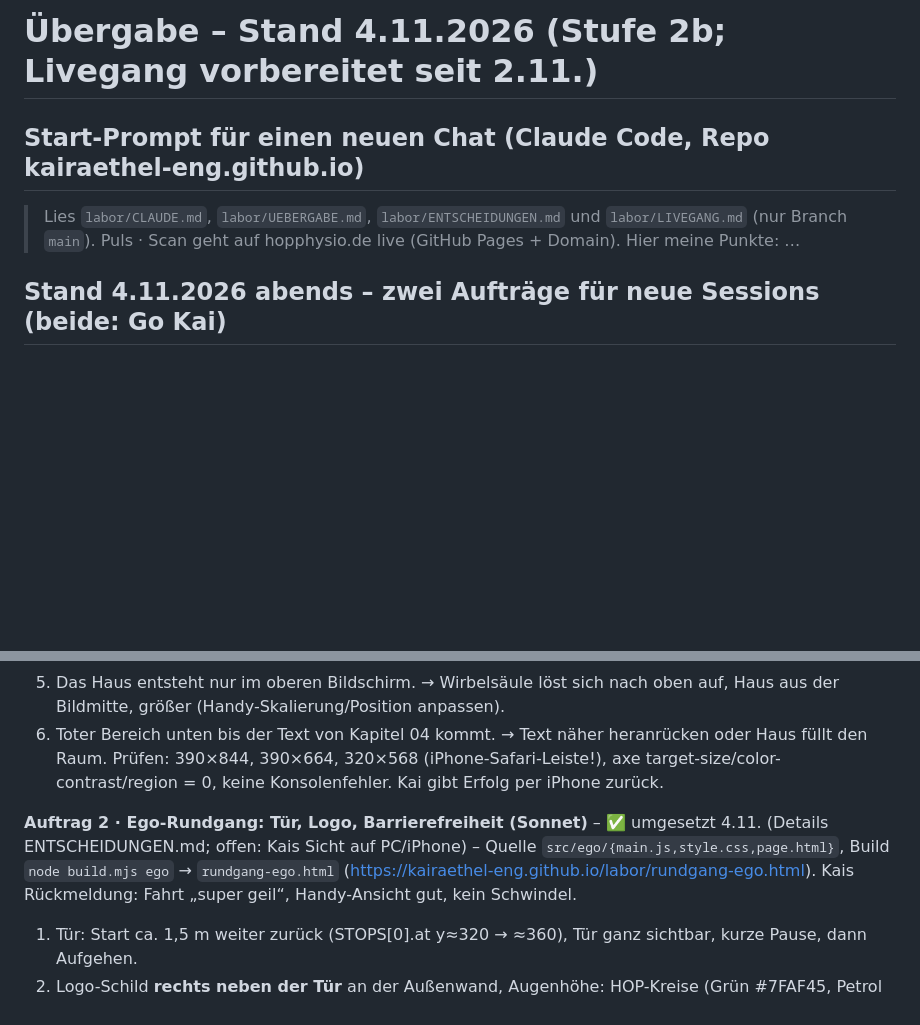
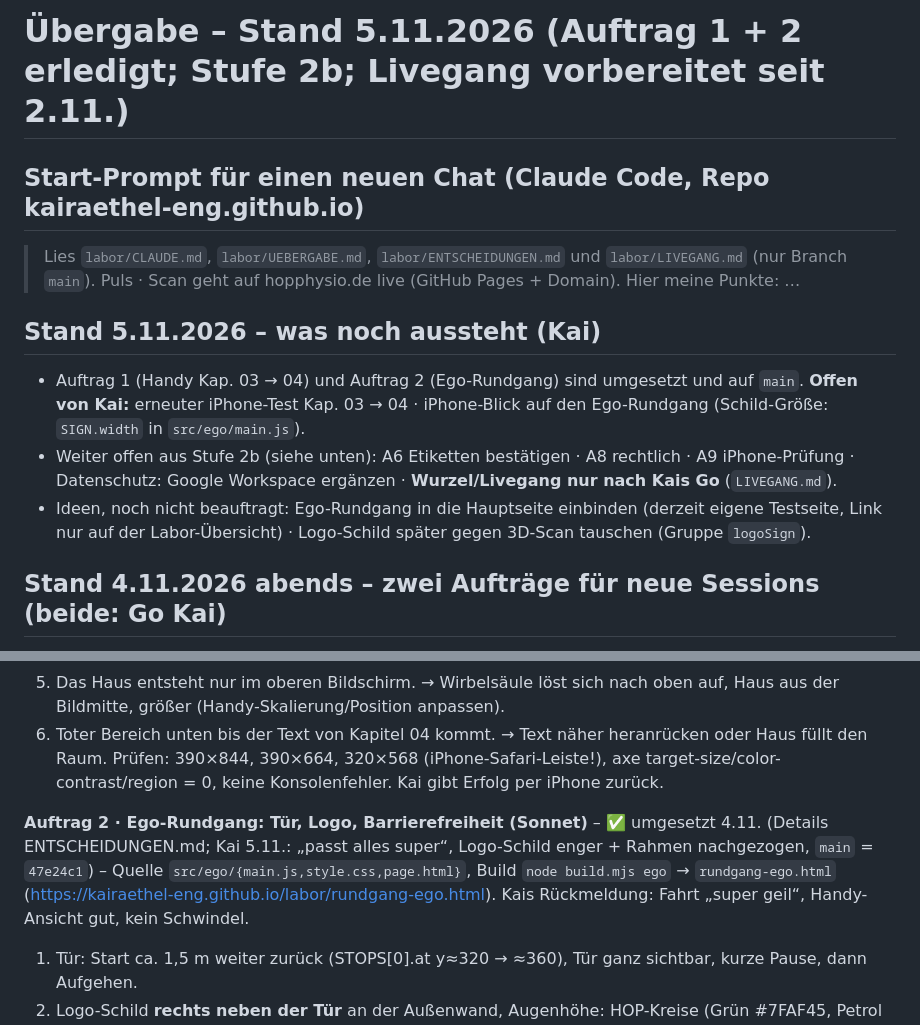
Before and after one commit to kairaethel-eng/kairaethel-eng.github.io, a Markdown page: labor/UEBERGABE.md, 2 parts joined by grey strips. Rendered like a GitHub page; blank space fills up the shorter version.

Commit message:
Labor: Übergabe 5.11. – Auftrag 1 und 2 erledigt, offene Punkte für Kai
Co-Authored-By: Claude Sonnet 5.5 <noreply@anthropic.com>
Claude-Session: https://claude.ai/code/session_01U6KyG7K2meH1n3wSLDbyNd

```diff
--- a/labor/UEBERGABE.md
+++ b/labor/UEBERGABE.md
@@ -1,7 +1,12 @@
-# Übergabe – Stand 4.11.2026 (Stufe 2b; Livegang vorbereitet seit 2.11.)
+# Übergabe – Stand 5.11.2026 (Auftrag 1 + 2 erledigt; Stufe 2b; Livegang vorbereitet seit 2.11.)
 
 ## Start-Prompt für einen neuen Chat (Claude Code, Repo kairaethel-eng.github.io)
 > Lies `labor/CLAUDE.md`, `labor/UEBERGABE.md`, `labor/ENTSCHEIDUNGEN.md` und `labor/LIVEGANG.md` (nur Branch `main`). Puls · Scan geht auf hopphysio.de live (GitHub Pages + Domain). Hier meine Punkte: …
+
+## Stand 5.11.2026 – was noch aussteht (Kai)
+- Auftrag 1 (Handy Kap. 03 → 04) und Auftrag 2 (Ego-Rundgang) sind umgesetzt und auf `main`. **Offen von Kai:** erneuter iPhone-Test Kap. 03 → 04 · iPhone-Blick auf den Ego-Rundgang (Schild-Größe: `SIGN.width` in `src/ego/main.js`).
+- Weiter offen aus Stufe 2b (siehe unten): A6 Etiketten bestätigen · A8 rechtlich · A9 iPhone-Prüfung · Datenschutz: Google Workspace ergänzen · **Wurzel/Livegang nur nach Kais Go** (`LIVEGANG.md`).
+- Ideen, noch nicht beauftragt: Ego-Rundgang in die Hauptseite einbinden (derzeit eigene Testseite, Link nur auf der Labor-Übersicht) · Logo-Schild später gegen 3D-Scan tauschen (Gruppe `logoSign`).
 
 ## Stand 4.11.2026 abends – zwei Aufträge für neue Sessions (beide: Go Kai)
 Auf `main` liegt alles bis Commit „Rundgang aus Augenhöhe – Machbarkeitstest“. Neue Session: `git pull`, dann `labor/CLAUDE.md` + diesen Abschnitt lesen. Veröffentlichen wie immer: nur `labor/` auf `main`.
@@ -15,7 +20,7 @@ Auf `main` liegt alles bis Commit „Rundgang aus Augenhöhe – Machbarkeitstes
 6. Toter Bereich unten bis der Text von Kapitel 04 kommt. → Text näher heranrücken oder Haus füllt den Raum.
 Prüfen: 390×844, 390×664, 320×568 (iPhone-Safari-Leiste!), axe target-size/color-contrast/region = 0, keine Konsolenfehler. Kai gibt Erfolg per iPhone zurück.
 
-**Auftrag 2 · Ego-Rundgang: Tür, Logo, Barrierefreiheit (Sonnet)** – ✅ umgesetzt 4.11. (Details ENTSCHEIDUNGEN.md; offen: Kais Sicht auf PC/iPhone) – Quelle `src/ego/{main.js,style.css,page.html}`, Build `node build.mjs ego` → `rundgang-ego.html` (https://kairaethel-eng.github.io/labor/rundgang-ego.html). Kais Rückmeldung: Fahrt „super geil“, Handy-Ansicht gut, kein Schwindel.
+**Auftrag 2 · Ego-Rundgang: Tür, Logo, Barrierefreiheit (Sonnet)** – ✅ umgesetzt 4.11. (Details ENTSCHEIDUNGEN.md; Kai 5.11.: „passt alles super“, Logo-Schild enger + Rahmen nachgezogen, `main` = `47e24c1`) – Quelle `src/ego/{main.js,style.css,page.html}`, Build `node build.mjs ego` → `rundgang-ego.html` (https://kairaethel-eng.github.io/labor/rundgang-ego.html). Kais Rückmeldung: Fahrt „super geil“, Handy-Ansicht gut, kein Schwindel.
 1. Tür: Start ca. 1,5 m weiter zurück (STOPS[0].at y≈320 → ≈360), Tür ganz sichtbar, kurze Pause, dann Aufgehen.
 2. Logo-Schild **rechts neben der Tür** an der Außenwand, Augenhöhe: HOP-Kreise (Grün #7FAF45, Petrol #3C7189, Blau #3F86B5, Buchstaben H O P) als Punkt-/Linien-Umriss in eigener Gruppe (später gegen 3D-Scan austauschbar).
 3. Ältere/sehschwächere Besucher: Lesezeit im Autoplay nach Textlänge (ca. 6–8 s statt 4,2 s), Kartentext ≥ 18 px mit mehr Kontrast, Schalter „Ohne Fahrt“ (Sprung mit kurzem Überblenden; automatisch bei „Bewegung reduzieren“ – das gibt es schon). Tempo „Ruhig“ (−40 %) und „Größere Punkte“ nur bei Bedarf.
```
